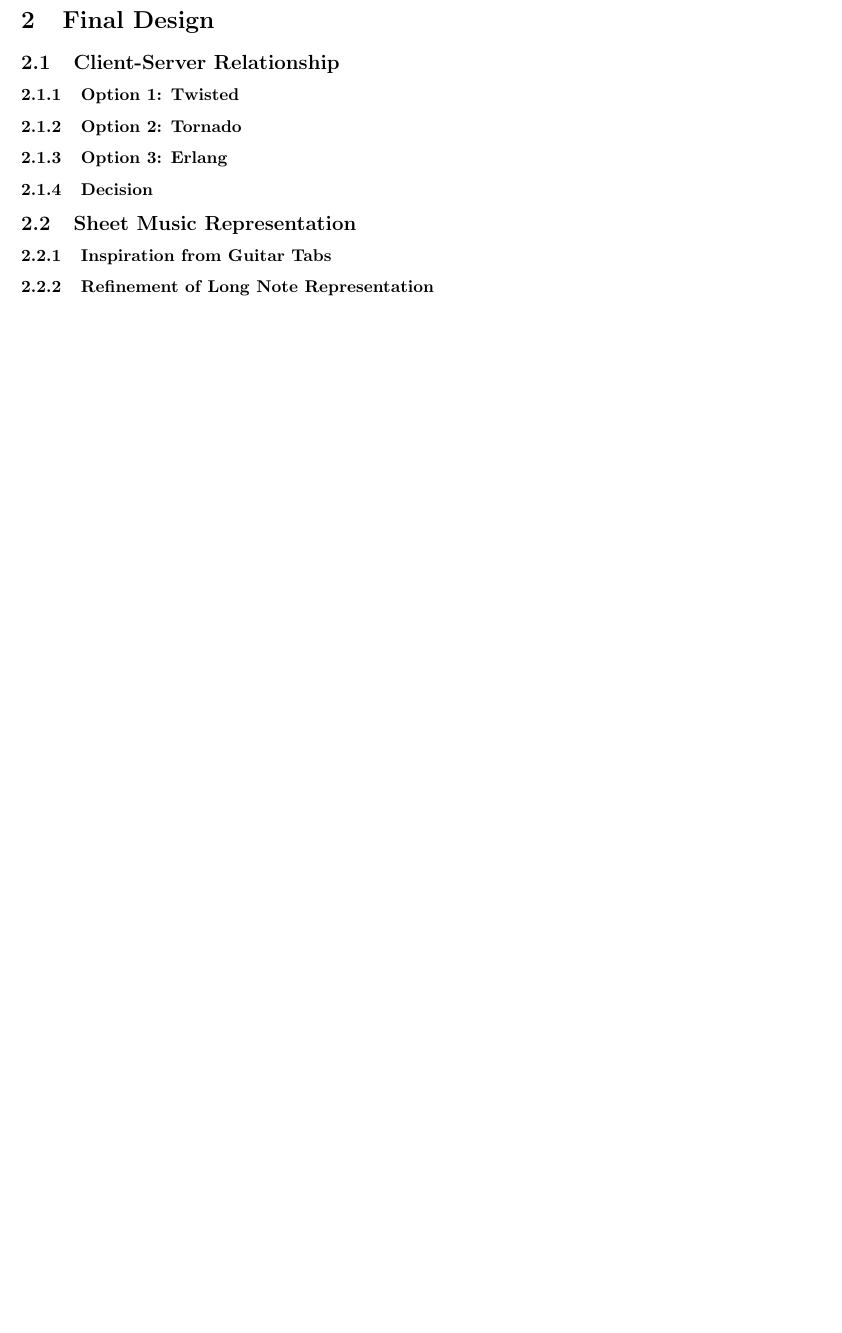
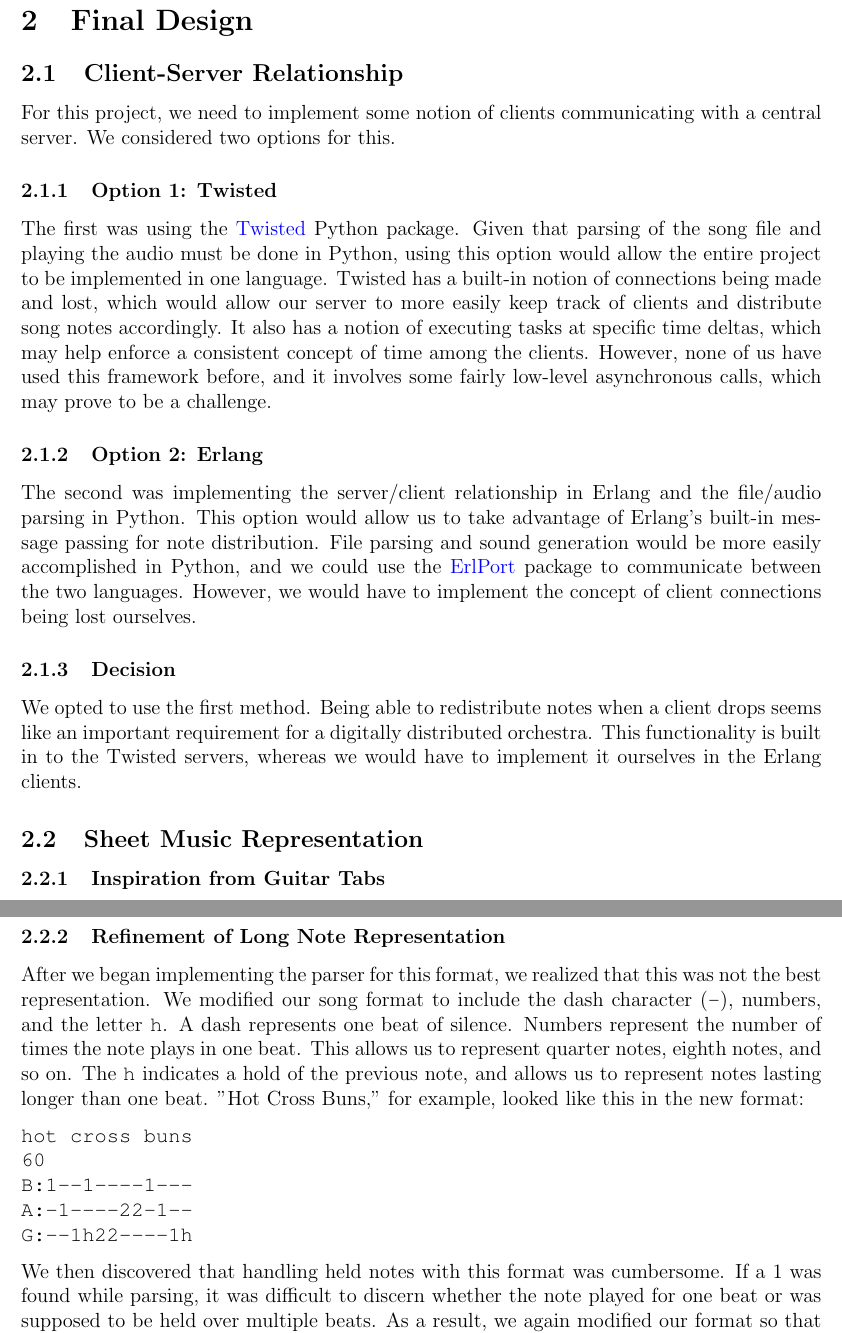
Before and after one commit to TylerLubeck/ConcurrentMusic, a LaTeX document (project-final-report.tex): part of page 2 of 2 before the commit and two parts of pages 2 and 3 of 4 after it, the two joined at a grey line, cut so that both start at the same text, the shorter picture padded with empty space. Compiled offline with pdfLaTeX.

Commit message:
started final design portion of report

```diff
--- a/project-final-report.tex
+++ b/project-final-report.tex
@@ -1,5 +1,9 @@
-\documentclass[10pt,letterpaper]{article}
+\documentclass[12pt, letterpaper]{article}
+
+\usepackage{courier}
 \usepackage[margin=1in]{geometry}
+\usepackage[colorlinks, linkcolor=black, urlcolor=blue, pdfborder={0 0 0}]{hyperref}
+\usepackage{parskip}
 
 \begin{document}
 
@@ -21,9 +27,15 @@
 \section{Final Design}
 
 \subsection{Client-Server Relationship}
+For this project, we need to implement some notion of clients communicating with a central server. We considered two options for this.
+
 \subsubsection{Option 1: Twisted}
-            \subsubsection{Option 2: Tornado}
-            \subsubsection{Option 3: Erlang}
+The first was using the \href{https://twistedmatrix.com/}{Twisted} Python package. Given that parsing of the song file and playing the audio must be done in Python, using this option would allow the entire project to be implemented in one language. Twisted has a built-in notion of connections being made and lost, which would allow our server to more easily keep track of clients and distribute song notes accordingly. It also has a notion of executing tasks at specific time deltas, which may help enforce a consistent concept of time among the clients. However, none of us have used this framework before, and it involves some fairly low-level asynchronous calls, which may prove to be a challenge.
+
+\subsubsection{Option 2: Erlang}
+The second was implementing the server/client relationship in Erlang and the file/audio parsing in Python. This option would allow us to take advantage of Erlang’s built-in message passing for note distribution. File parsing and sound generation would be more easily accomplished in Python, and we could use the \href{http://erlport.org/docs/python.html}{ErlPort} package to communicate between the two languages. However, we would have to implement the concept of client connections being lost ourselves.
+
 \subsubsection{Decision}
+We opted to use the first method. Being able to redistribute notes when a client drops seems like an important requirement for a digitally distributed orchestra. This functionality is built in to the Twisted servers, whereas we would have to implement it ourselves in the Erlang clients.
 
 \subsection{Sheet Music Representation}
@@ -31 +56,15 @@
 \subsubsection{Refinement of Long Note Representation}
+After we began implementing the parser for this format, we realized that this was not the best representation. We modified our song format to include the dash character (\texttt{-}), numbers, and the letter \texttt{h}. A dash represents one beat of silence. Numbers represent the number of times the note plays in one beat. This allows us to represent quarter notes, eighth notes, and so on. The \texttt{h} indicates a hold of the previous note, and allows us to represent notes lasting longer than one beat. "Hot Cross Buns," for example, looked like this in the new format:
+
+\begin{verbatim}
+hot cross buns
+60
+B:1--1----1---
+A:-1----22-1--
+G:--1h22----1h
+\end{verbatim}
+
+We then discovered that handling held notes with this format was cumbersome. If a 1 was found while parsing, it was difficult to discern whether the note played for one beat or was supposed to be held over multiple beats. As a result, we again modified our format so that all beats over which a note was supposed to be held were designated by the \texttt{h} character. This led us to the following representation of "Hot Cross Buns":
+
+\begin{verbatim}
+hot cross buns
```
Also changed, not shown: project-final-report.pdf, project-final-report.tex (22 more changed lines), 1 other file. Lines whose indentation alone changed are shown as unchanged.
